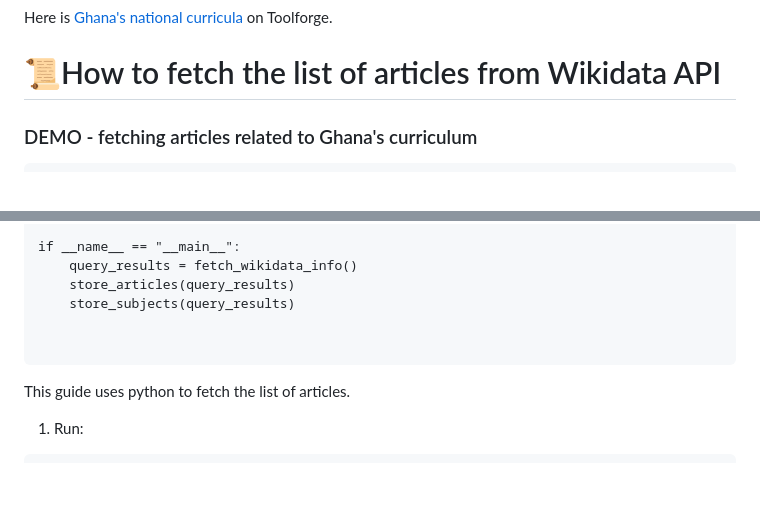
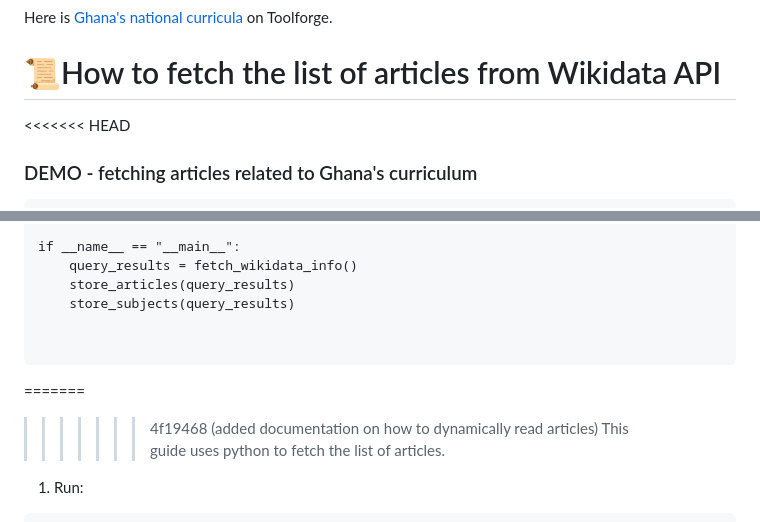
Before and after one commit to wikicurricula-uy/wikicurricula-boilerplate, a Markdown page: README.md, 2 parts joined by grey strips. Drawn GitHub-style; blank space fills up the shorter version.

Commit message:
bew branch

````diff
--- a/README.md
+++ b/README.md
@@ -290,6 +290,7 @@ Here is [Ghana's national curricula](https://tools-static.wmflabs.org/ghana-nati
 
 # 📜How to fetch the list of articles from Wikidata API
 
+<<<<<<< HEAD
 ### DEMO - fetching articles related to Ghana's curriculum
 
 ```
@@ -384,6 +385,8 @@ if __name__ == "__main__":
 
 ```
 
+=======
+>>>>>>> 4f19468 (added documentation on how to dynamically read articles)
 This guide uses python to fetch the list of articles.
 
 1. Run:
````
